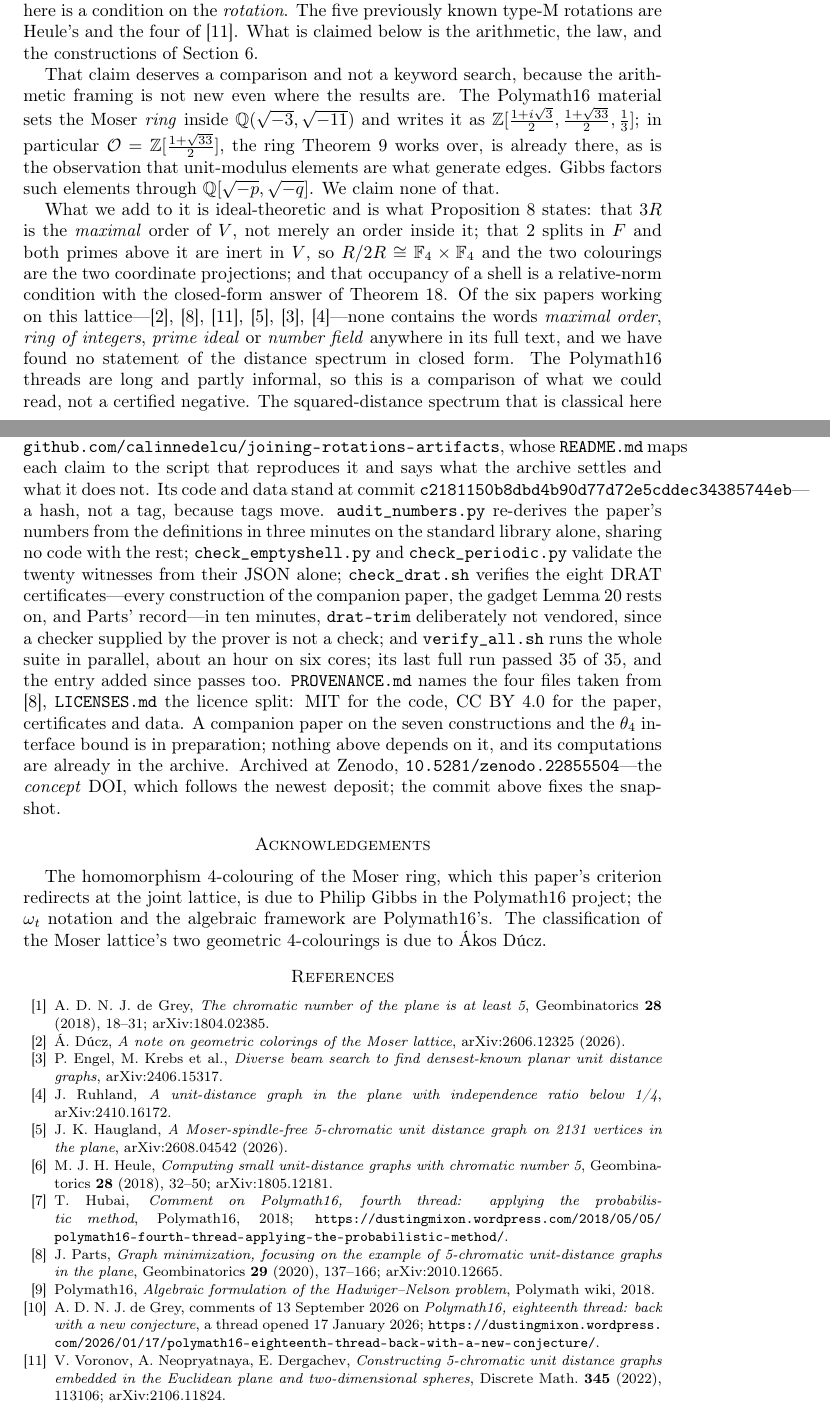
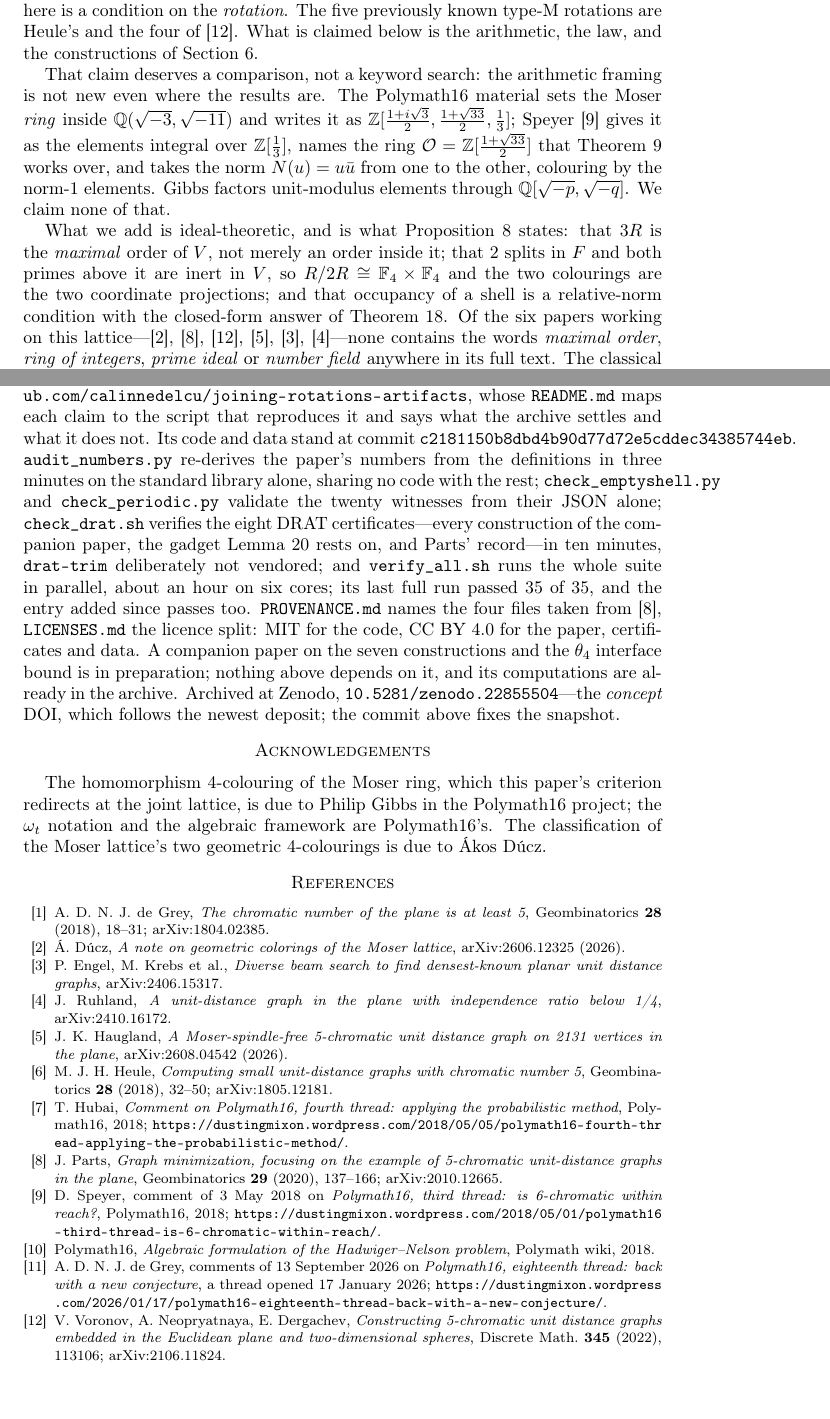
Before and after one commit to calinnedelcu/joining-rotations-artifacts, a LaTeX paper (paper/joining-rotations.tex): two parts of pages 3 and 24 of 24, joined at a grey line, cut so that both start at the same text, the shorter picture padded with empty space. Compiled offline with pdfLaTeX.

Commit message:
Speyer's comment named, in the paper and in the reviewer note
The priority paragraph conceded the field and the ring to "the Polymath16
material" without saying whose or where.  It now names David Speyer's comment of
3 May 2018 on the third thread, read rather than assumed: the Moser ring as the
elements integral over Z[1/3], the subring Z[(1+sqrt33)/2], and the norm between
them, coloured by its norm-1 elements.

FOR-THE-REVIEWER point 1 says the same and, while there, counts the right number
of papers: it still said four where the manuscript had gone to six.

Also in the manuscript: a four-word orphan left by an earlier citation repair.

```diff
--- a/paper/joining-rotations.tex
+++ b/paper/joining-rotations.tex
@@ -17,6 +17,9 @@
 \usepackage{graphicx}
 \graphicspath{{figures/}}
 \usepackage[hidelinks]{hyperref}
+% Two references are blog comments whose URLs are long and nearly unbreakable;
+% justified without this, a short line stretches until its words stand alone.
+\usepackage{xurl}
 \newcommand{\doi}[1]{\href{https://doi.org/#1}{\texttt{#1}}}
 
 \theoremstyle{plain}
@@ -228,17 +231,17 @@ coordinates inside one fixed lattice; the divisibility here is a condition on th
 four of \cite{Voronov}. What is claimed below is the arithmetic, the law, and the
 constructions of Section~\ref{sec:seven}.
 
-That claim deserves a comparison and not a keyword search, because the
-arithmetic framing is not new even where the results are. The Polymath16
+That claim deserves a comparison, not a keyword search: the arithmetic framing
+is not new even where the results are. The Polymath16
 material sets the Moser \emph{ring} inside $\Q(\sqrt{-3},\sqrt{-11})$ and writes
-it as $\Z[\tfrac{1+i\sqrt3}{2}, \tfrac{1+\sqrt{33}}{2}, \tfrac13]$; in
-particular $\Ok = \Z[\tfrac{1+\sqrt{33}}{2}]$, the ring
-Theorem~\ref{thm:primes} works over, is already there, as is the observation
-that unit-modulus elements are what generate edges. Gibbs factors such elements
-through $\Q[\sqrt{-p},\sqrt{-q}]$. We claim none of that.
-
-What we add to it is ideal-theoretic and is what
-Proposition~\ref{prop:order} states: that $3\Lat$ is the \emph{maximal} order of
+it as $\Z[\tfrac{1+i\sqrt3}{2}, \tfrac{1+\sqrt{33}}{2}, \tfrac13]$; Speyer
+\cite{Speyer} gives it as the elements integral over $\Z[\tfrac13]$, names the
+ring $\Ok = \Z[\tfrac{1+\sqrt{33}}{2}]$ that Theorem~\ref{thm:primes} works over,
+and takes the norm $N(u) = u\bar u$ from one to the other, colouring by the
+norm-$1$ elements. Gibbs factors unit-modulus elements through
+$\Q[\sqrt{-p},\sqrt{-q}]$. We claim none of that.
+
+What we add is ideal-theoretic, and is what Proposition~\ref{prop:order} states: that $3\Lat$ is the \emph{maximal} order of
 $V$, not merely an order inside it; that $2$ splits in $F$ and both primes above
 it are inert in $V$, so $\Lat/2\Lat \cong \F_4 \times \F_4$ and the two
 colourings are the two coordinate projections; and that occupancy of a shell is
@@ -247,7 +250,5 @@ Theorem~\ref{prop:shells}. Of the six papers working on this
 lattice---\cite{Ducz}, \cite{Parts}, \cite{Voronov}, \cite{Haugland},
 \cite{Engel}, \cite{Ruhland}---none contains the words \emph{maximal order},
 \emph{ring of integers}, \emph{prime ideal} or \emph{number field} anywhere in
-its full text, and we have found no statement of the distance spectrum in closed
-form. The Polymath16 threads are long and partly informal, so this is a
-comparison of what we could read, not a certified negative. The squared-distance spectrum that
-is classical here is the triangular lattice's, where the attainable values are
+its full text. The classical spectrum here is the triangular lattice's, the
+Loeschian numbers $a^2+ab+b^2$; we have found no statement, in those papers or
@@ -1628,16 +1627,15 @@ Every computation here is carried out by a script in the archive,
 \url{https://github.com/calinnedelcu/joining-rotations-artifacts}, whose
 \texttt{README.md} maps each claim to the script that reproduces it and says what
 the archive settles and what it does not. Its code and data stand at commit
-\texttt{c2181150b8dbd4b90d77d72e5cddec34385744eb}---a hash, not a tag, because
-tags move.
+\texttt{c2181150b8dbd4b90d77d72e5cddec34385744eb}.
 \texttt{audit\_numbers.py} re-derives the paper's numbers from the definitions in
 three minutes on the standard library alone, sharing no code with the rest;
 \texttt{check\_emptyshell.py} and \texttt{check\_periodic.py} validate the twenty
 witnesses from their JSON alone;
 \texttt{check\_drat.sh} verifies the eight DRAT certificates---every construction
 of the companion paper, the gadget Lemma~\ref{lem:chain} rests on, and Parts'
-record---in ten minutes, \texttt{drat-trim} deliberately not vendored, since a
-checker supplied by the prover is not a check; and \texttt{verify\_all.sh} runs
+record---in ten minutes, \texttt{drat-trim} deliberately not vendored; and
+\texttt{verify\_all.sh} runs
 the whole suite in parallel, about an hour on six cores; its last full run passed
 $35$ of $35$, and the entry added since passes too. \texttt{PROVENANCE.md}
 names the four files taken from \cite{Parts}, \texttt{LICENSES.md} the licence split: MIT for the
@@ -1655,10 +1653,11 @@ the $\omega_t$ notation and the algebraic framework are Polymath16's. The
 classification of the Moser lattice's two geometric $4$-colourings is due to
 \'Akos D\'ucz.
 
-% The bibliography ends two lines short of holding the address block, which would
-% otherwise sit alone on a twenty-fifth page.
-\enlargethispage{2\baselineskip}
+% The bibliography ends a few lines short of holding the address block, which
+% would otherwise sit alone on a twenty-fifth page.
+\enlargethispage{3\baselineskip}
 \begin{thebibliography}{99}
+\setlength{\itemsep}{0pt}\setlength{\parsep}{0pt}
 
 \bibitem{deGrey}
 A.~D.~N.~J. de~Grey,
@@ -1703,6 +1702,11 @@ J. Parts,
 graphs in the plane},
 Geombinatorics \textbf{29} (2020), 137--166; arXiv:2010.12665.
 
+\bibitem{Speyer}
+D. Speyer, comment of 3 May 2018 on \emph{Polymath16, third thread: is
+6-chromatic within reach?}, Polymath16, 2018;
+\url{https://dustingmixon.wordpress.com/2018/05/01/polymath16-third-thread-is-6-chromatic-within-reach/}.
+
 \bibitem{Polymath}
 Polymath16,
 \emph{Algebraic formulation of the Hadwiger--Nelson problem},
```
Also changed, not shown: FOR-THE-REVIEWER.md (+24 -9 lines), paper/joining-rotations.pdf, paper/joining-rotations.tex (14 more changed lines).
